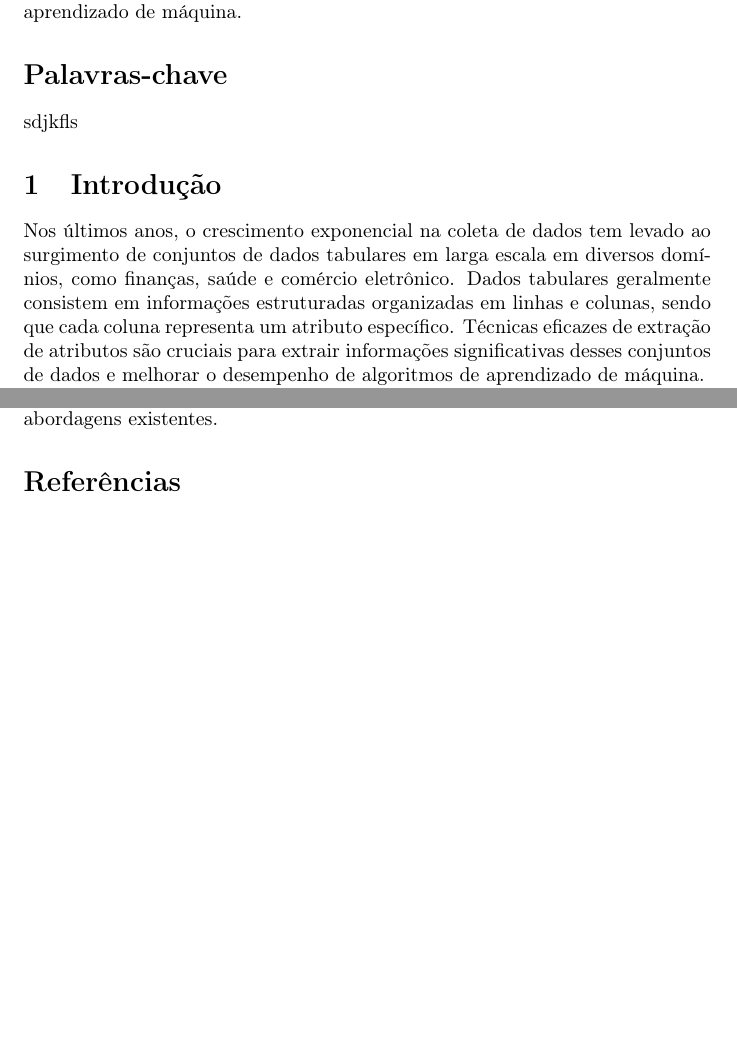
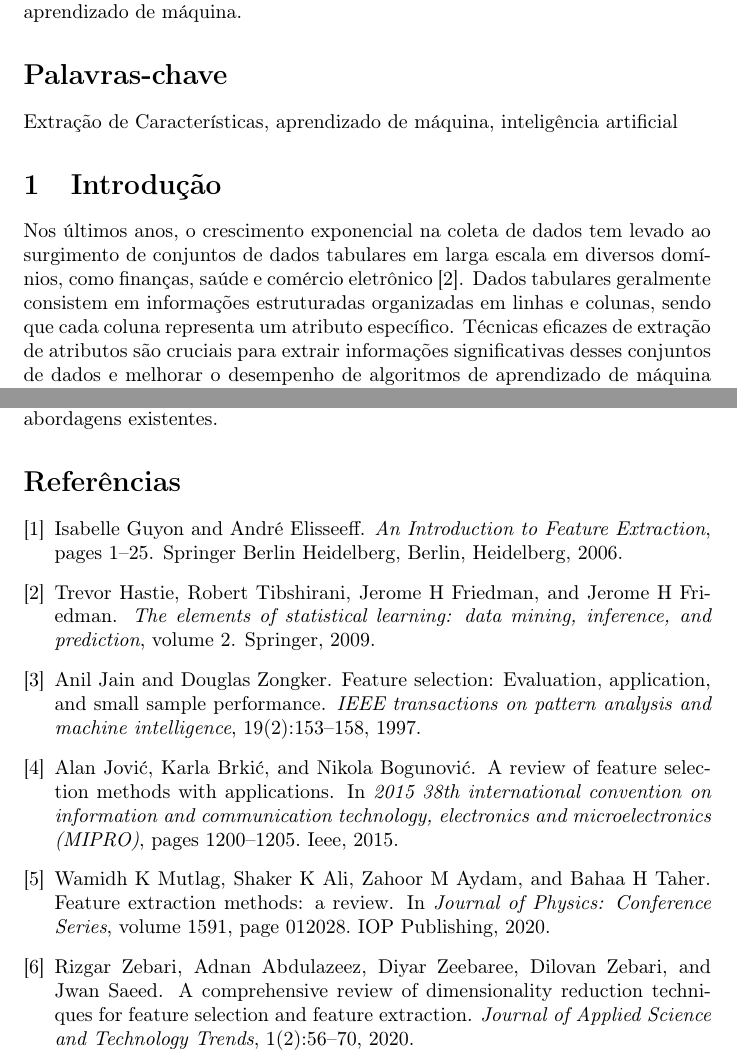
Before and after one commit to rcpsilva/FeatureGeneration, a LaTeX document (Research Projects/Undergraduate Research Project (pt-BR) - Feature Extraction Tabular Data/main.tex, which reads Research Projects/Undergraduate Research Project (pt-BR) - Feature Extraction Tabular Data/references.bib): two parts of pages 1 and 4 of 4, joined at a grey line, cut so that both start at the same text, the shorter picture padded with empty space. Compiled offline with pdfLaTeX.

Commit message:
added references

```diff
--- a/Research Projects/Undergraduate Research Project (pt-BR) - Feature Extraction Tabular Data/main.tex
+++ b/Research Projects/Undergraduate Research Project (pt-BR) - Feature Extraction Tabular Data/main.tex
@@ -35,9 +35,9 @@ Bolsista: Alecia}
 Este projeto de pesquisa concentra-se no desenvolvimento de técnicas avançadas de extração de atributos adaptadas para dados tabulares. O objetivo é superar os desafios únicos apresentados por conjuntos de dados tabulares com alta dimensionalidade, atributos categóricos e valores ausentes. Ao utilizar conhecimento específico do domínio e incorporar métodos inovadores, como redução de dimensionalidade, codificação de atributos categóricos e imputação de valores ausentes, o projeto tem como objetivo aprimorar a interpretabilidade, robustez e desempenho preditivo de modelos de aprendizado de máquina aplicados a dados tabulares. Serão realizados experimentos extensivos em conjuntos de dados do mundo real para avaliar os métodos propostos e compará-los com técnicas existentes. Os resultados deste projeto têm o potencial de melhorar o desempenho dos modelos e fornecer insights sobre os padrões subjacentes presentes em dados tabulares, contribuindo assim para o campo da ciência de dados e aprendizado de máquina.
 
 \section*{Palavras-chave}
-    sdjkfls
+    Extração de Características, aprendizado de máquina, inteligência artificial
 
 \section{Introdução}
 
-Nos últimos anos, o crescimento exponencial na coleta de dados tem levado ao surgimento de conjuntos de dados tabulares em larga escala em diversos domínios, como finanças, saúde e comércio eletrônico. Dados tabulares geralmente consistem em informações estruturadas organizadas em linhas e colunas, sendo que cada coluna representa um atributo específico. Técnicas eficazes de extração de atributos são cruciais para extrair informações significativas desses conjuntos de dados e melhorar o desempenho de algoritmos de aprendizado de máquina.
+Nos últimos anos, o crescimento exponencial na coleta de dados tem levado ao surgimento de conjuntos de dados tabulares em larga escala em diversos domínios, como finanças, saúde e comércio eletrônico \cite{hastie2009elements}. Dados tabulares geralmente consistem em informações estruturadas organizadas em linhas e colunas, sendo que cada coluna representa um atributo específico. Técnicas eficazes de extração de atributos são cruciais para extrair informações significativas desses conjuntos de dados e melhorar o desempenho de algoritmos de aprendizado de máquina \cite{mutlag2020feature}.
 
--- a/Research Projects/Undergraduate Research Project (pt-BR) - Feature Extraction Tabular Data/references.bib
+++ b/Research Projects/Undergraduate Research Project (pt-BR) - Feature Extraction Tabular Data/references.bib
@@ -0,0 +5 @@
+  volume={3},
@@ -0,0 +12,45 @@
+  title={The elements of statistical learning: data mining, inference, and prediction},
+  author={Hastie, Trevor and Tibshirani, Robert and Friedman, Jerome H and Friedman, Jerome H},
+  volume={2},
+  year={2009},
+  publisher={Springer}
+}
+
+@article{jain1997feature,
+  title={Feature selection: Evaluation, application, and small sample performance},
+  author={Jain, Anil and Zongker, Douglas},
+  journal={IEEE transactions on pattern analysis and machine intelligence},
+  volume={19},
+  number={2},
+  pages={153--158},
+  year={1997},
+  publisher={IEEE}
+}
+
+@inproceedings{jovic2015review,
+  title={A review of feature selection methods with applications},
+  author={Jovi{\'c}, Alan and Brki{\'c}, Karla and Bogunovi{\'c}, Nikola},
+  booktitle={2015 38th international convention on information and communication technology, electronics and microelectronics (MIPRO)},
+  pages={1200--1205},
+  year={2015},
+  organization={Ieee}
+}
+
+@article{zebari2020comprehensive,
+  title={A comprehensive review of dimensionality reduction techniques for feature selection and feature extraction},
+  author={Zebari, Rizgar and Abdulazeez, Adnan and Zeebaree, Diyar and Zebari, Dilovan and Saeed, Jwan},
+  journal={Journal of Applied Science and Technology Trends},
+  volume={1},
+  number={2},
+  pages={56--70},
+  year={2020}
+}
+
+@inproceedings{mutlag2020feature,
+  title={Feature extraction methods: a review},
+  author={Mutlag, Wamidh K and Ali, Shaker K and Aydam, Zahoor M and Taher, Bahaa H},
+  booktitle={Journal of Physics: Conference Series},
+  volume={1591},
+  number={1},
+  pages={012028},
+  year={2020},
@@ -0,0 +67,6 @@
+title="An Introduction to Feature Extraction",
+bookTitle="Feature Extraction: Foundations and Applications",
+year="2006",
+publisher="Springer Berlin Heidelberg",
+address="Berlin, Heidelberg",
+pages="1--25",
@@ -1,3 +87,16 @@
+volume = {1591},
+number = {1},
+pages = {012028},
+author = {Wamidh K. Mutlag and Shaker K. Ali and Zahoor M. Aydam and Bahaa H. Taher},
+title = {Feature Extraction Methods: A Review},
+journal = {Journal of Physics: Conference Series},
+abstract = {Feature extraction is the main core in diagnosis, classification, clustering, recognition, and detection. Many researchers may by interesting in choosing suitable features that used in the applications. In this paper, the most important features methods are collected, and explained each one. The features in this paper are divided into four groups; Geometric features, Statistical features, Texture features, and Color features. It explains the methodology of each method, its equations, and application. In this paper, we made acomparison among them by using two types of image, one type for face images (163 images divided into 113 for training and 50 for testing) and the other for plant images(130 images divided into 100 for training and 30 for testing) to test the features in geometric and textures. Each type of image group shows that each type of images may be used suitable features may differ from other types.}
+}
+
+
+
+
+
 @book{adams1995hitchhiker,
   title={The Hitchhiker's Guide to the Galaxy},
   author={Adams, D.},
```
Also changed, not shown: Research Projects/Undergraduate Research Project (pt-BR) - Feature Extraction Tabular Data/main.bbl, Research Projects/Undergraduate Research Project (pt-BR) - Feature Extraction Tabular Data/main.pdf, Research Projects/Undergraduate Research Project (pt-BR) - Feature Extraction Tabular Data/main.tex (4 more changed lines), Research Projects/Undergraduate Research Project (pt-BR) - Feature Extraction Tabular Data/references.bib (34 more changed lines), 6 other files.
